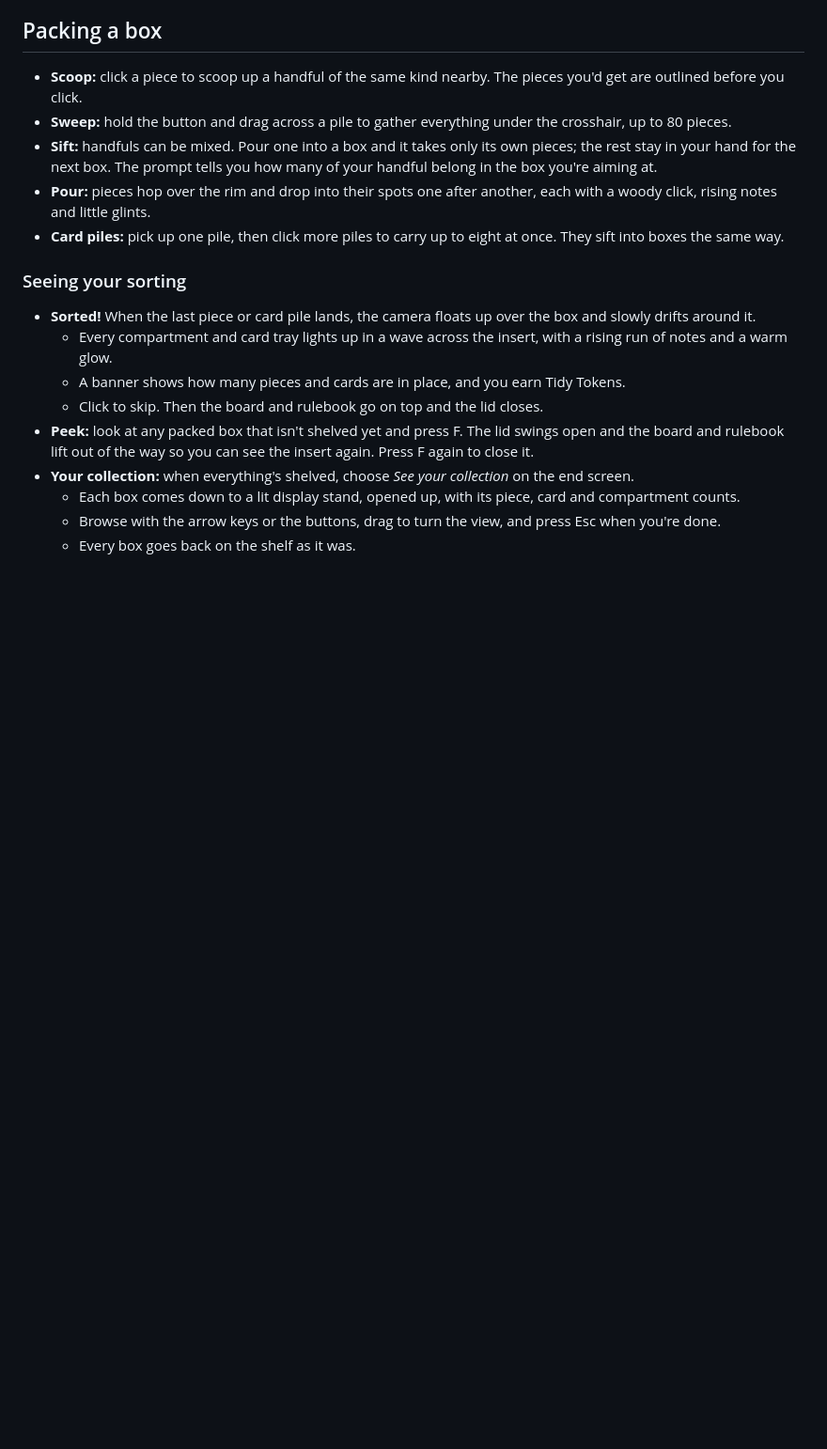
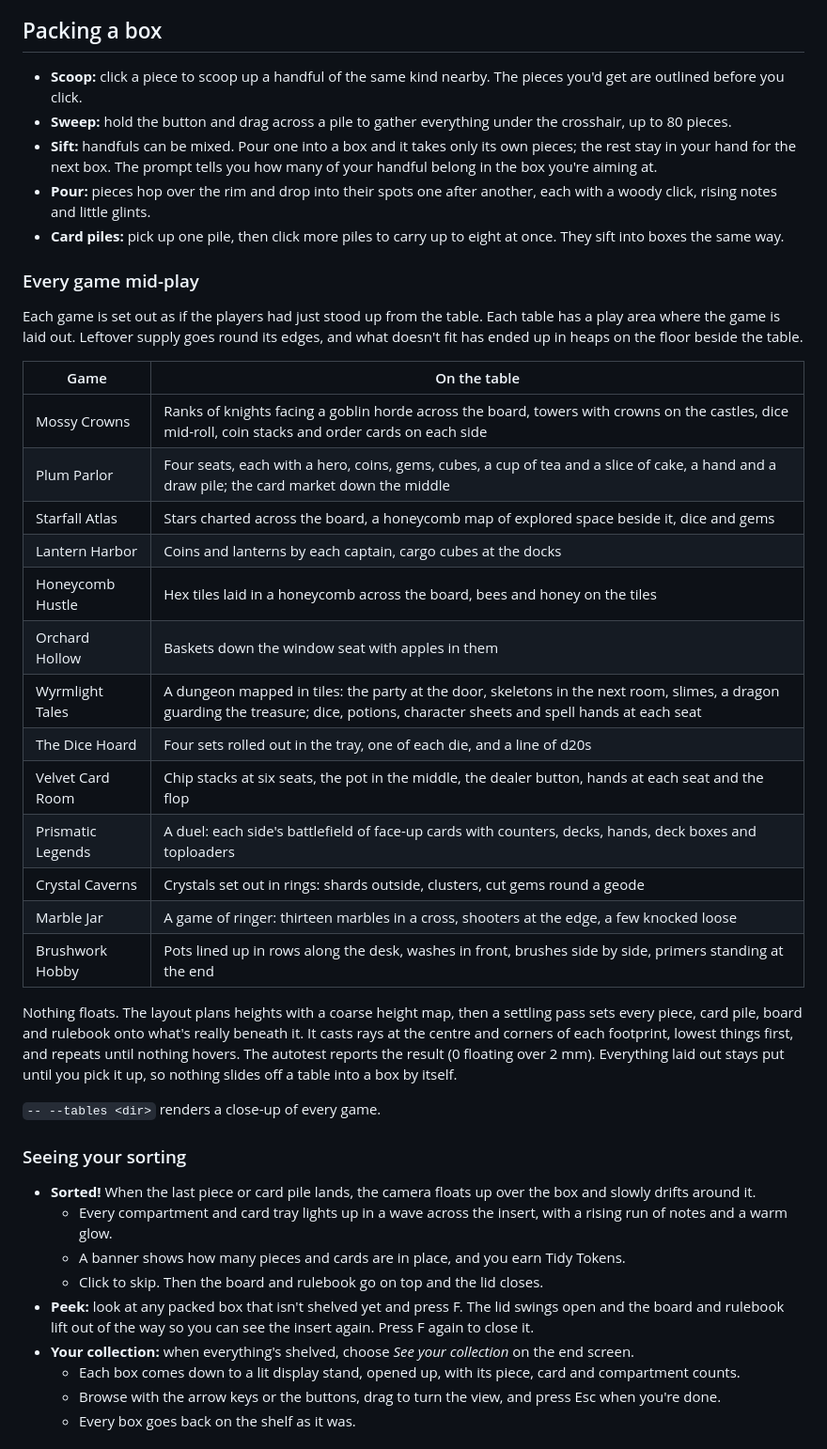
Before and after one commit to McGillucuddy/McGillucuddy, a Markdown page: after-game-night/README.md, the part around the change. Shown at 94% size. Drawn GitHub-style; blank space fills up the shorter version.

Commit message:
After Game Night: README for the mid-game scenes and settling
Co-Authored-By: Claude Opus 5.5 <noreply@anthropic.com>
Claude-Session: https://claude.ai/code/session_01UbiNef7UWZTod3GrbXsk8W

```diff
--- a/after-game-night/README.md
+++ b/after-game-night/README.md
@@ -46,6 +46,30 @@ Each line was played with its expansions mixed in, so the pieces from every box
 - **Sift:** handfuls can be mixed. Pour one into a box and it takes only its own pieces; the rest stay in your hand for the next box. The prompt tells you how many of your handful belong in the box you're aiming at.
 - **Pour:** pieces hop over the rim and drop into their spots one after another, each with a woody click, rising notes and little glints.
 - **Card piles:** pick up one pile, then click more piles to carry up to eight at once. They sift into boxes the same way.
+
+### Every game mid-play
+
+Each game is set out as if the players had just stood up from the table. Each table has a play area where the game is laid out. Leftover supply goes round its edges, and what doesn't fit has ended up in heaps on the floor beside the table.
+
+| Game | On the table |
+| --- | --- |
+| Mossy Crowns | Ranks of knights facing a goblin horde across the board, towers with crowns on the castles, dice mid-roll, coin stacks and order cards on each side |
+| Plum Parlor | Four seats, each with a hero, coins, gems, cubes, a cup of tea and a slice of cake, a hand and a draw pile; the card market down the middle |
+| Starfall Atlas | Stars charted across the board, a honeycomb map of explored space beside it, dice and gems |
+| Lantern Harbor | Coins and lanterns by each captain, cargo cubes at the docks |
+| Honeycomb Hustle | Hex tiles laid in a honeycomb across the board, bees and honey on the tiles |
+| Orchard Hollow | Baskets down the window seat with apples in them |
+| Wyrmlight Tales | A dungeon mapped in tiles: the party at the door, skeletons in the next room, slimes, a dragon guarding the treasure; dice, potions, character sheets and spell hands at each seat |
+| The Dice Hoard | Four sets rolled out in the tray, one of each die, and a line of d20s |
+| Velvet Card Room | Chip stacks at six seats, the pot in the middle, the dealer button, hands at each seat and the flop |
+| Prismatic Legends | A duel: each side's battlefield of face-up cards with counters, decks, hands, deck boxes and toploaders |
+| Crystal Caverns | Crystals set out in rings: shards outside, clusters, cut gems round a geode |
+| Marble Jar | A game of ringer: thirteen marbles in a cross, shooters at the edge, a few knocked loose |
+| Brushwork Hobby | Pots lined up in rows along the desk, washes in front, brushes side by side, primers standing at the end |
+
+Nothing floats. The layout plans heights with a coarse height map, then a settling pass sets every piece, card pile, board and rulebook onto what's really beneath it. It casts rays at the centre and corners of each footprint, lowest things first, and repeats until nothing hovers. The autotest reports the result (0 floating over 2 mm). Everything laid out stays put until you pick it up, so nothing slides off a table into a box by itself.
+
+`-- --tables <dir>` renders a close-up of every game.
 
 ### Seeing your sorting
 
```
